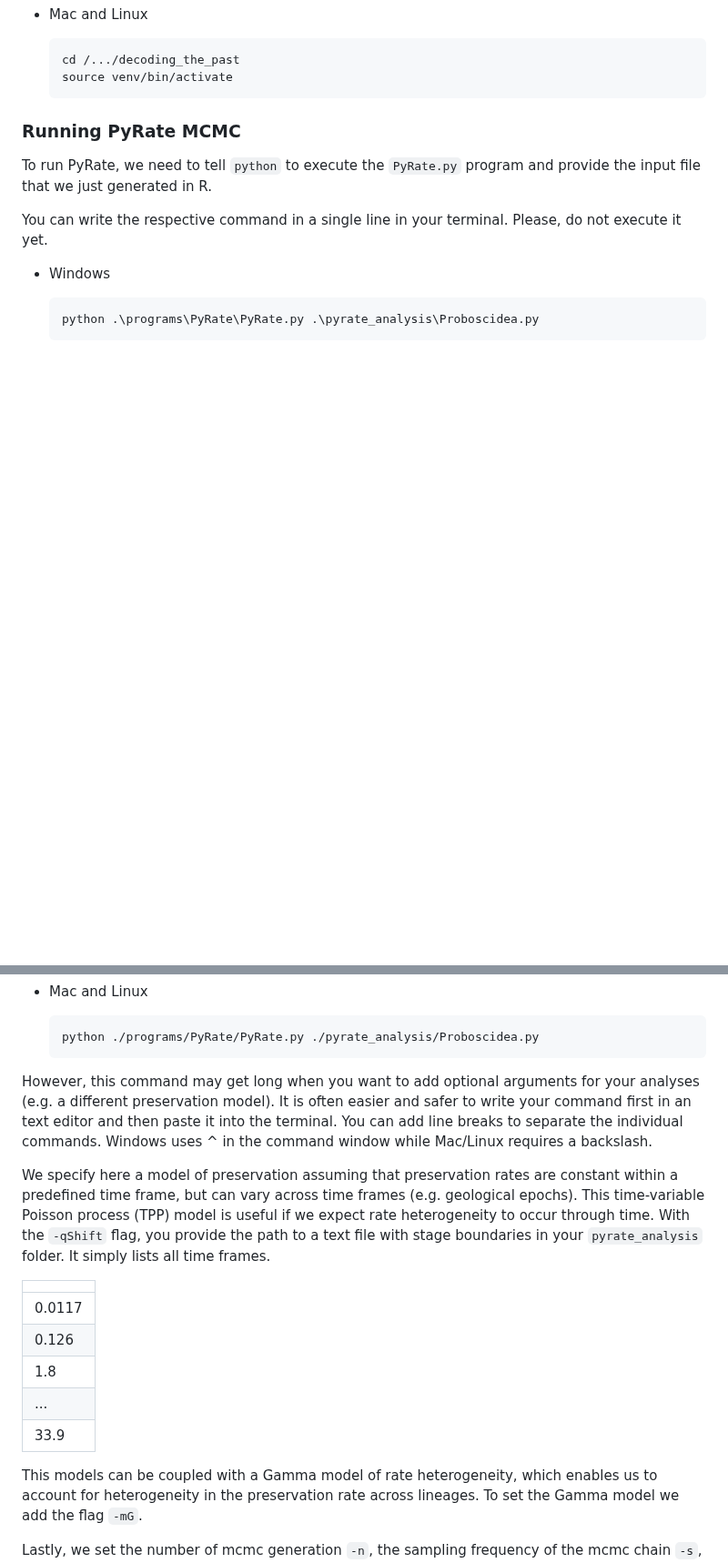
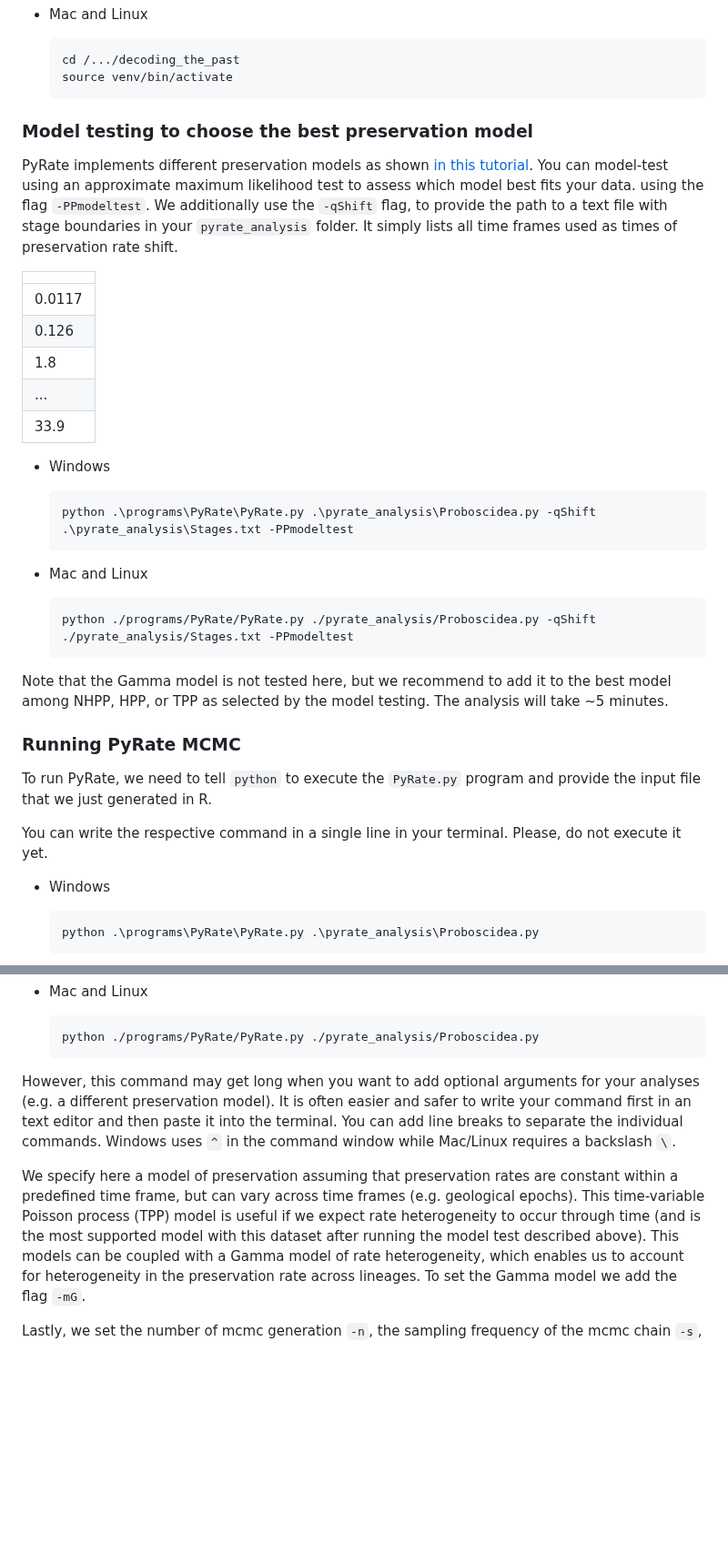
Before and after one commit to decoding-the-past/decoding_the_past, a Markdown page: tutorials/PyRate/README.md, 2 parts joined by grey strips. Shown at 91% size. Drawn GitHub-style; blank space fills up the shorter version.

````diff
--- a/tutorials/PyRate/README.md
+++ b/tutorials/PyRate/README.md
@@ -74,6 +74,34 @@ The PyRate inference will be performed in your command window or terminal and ma
     cd /.../decoding_the_past
     source venv/bin/activate
     ```
+### Model testing to choose the best preservation model
+PyRate implements different preservation models as shown [in this tutorial](https://github.com/dsilvestro/PyRate/blob/master/tutorials/pyrate_tutorial_1.md#defining-the-preservation-model). You can model-test using an approximate maximum likelihood test to assess which model best fits your data.
+using the flag `-PPmodeltest`. We additionally use the `-qShift` flag, to provide the path to a text file with stage boundaries in your `pyrate_analysis` folder. It simply lists all time frames used as times of preservation rate shift.
+
+|    |
+| --- |
+| 0.0117 |
+| 0.126 |
+| 1.8 |
+| ... |
+| 33.9 |
+
+
+* Windows
+
+    ```
+    python .\programs\PyRate\PyRate.py .\pyrate_analysis\Proboscidea.py -qShift .\pyrate_analysis\Stages.txt -PPmodeltest
+    ```
+
+* Mac and Linux
+
+    ```
+    python ./programs/PyRate/PyRate.py ./pyrate_analysis/Proboscidea.py -qShift ./pyrate_analysis/Stages.txt -PPmodeltest
+    ```
+
+Note that the Gamma model is not tested here, but we recommend to add it to the best model among NHPP, HPP, or TPP as selected by the model testing. The analysis will take ~5 minutes.
+
+
 
 ### Running PyRate MCMC
 To run PyRate, we need to tell `python` to execute the `PyRate.py` program and provide the input file that we just generated in R.
@@ -92,18 +120,9 @@ You can write the respective command in a single line in your terminal. Please,
     python ./programs/PyRate/PyRate.py ./pyrate_analysis/Proboscidea.py
     ```
 
-However, this command may get long when you want to add optional arguments for your analyses (e.g. a different preservation model). It is often easier and safer to write your command first in an text editor and then paste it into the terminal. You can add line breaks to separate the individual commands. Windows uses ^ in the command window while Mac/Linux requires a backslash.
+However, this command may get long when you want to add optional arguments for your analyses (e.g. a different preservation model). It is often easier and safer to write your command first in an text editor and then paste it into the terminal. You can add line breaks to separate the individual commands. Windows uses `^` in the command window while Mac/Linux requires a backslash `\`.
 
-We specify here a model of preservation assuming that preservation rates are constant within a predefined time frame, but can vary across time frames (e.g. geological epochs). This time-variable Poisson process (TPP) model is useful if we expect rate heterogeneity to occur through time. With the `-qShift` flag, you provide the path to a text file with stage boundaries in your `pyrate_analysis` folder. It simply lists all time frames.
-
-|    |
-| --- |
-| 0.0117 |
-| 0.126 |
-| 1.8 |
-| ... |
-| 33.9 |
-
+We specify here a model of preservation assuming that preservation rates are constant within a predefined time frame, but can vary across time frames (e.g. geological epochs). This time-variable Poisson process (TPP) model is useful if we expect rate heterogeneity to occur through time (and is the most supported model with this dataset after running the model test described above).
 This models can be coupled with a Gamma model of rate heterogeneity, which enables us to account for heterogeneity in the preservation rate across lineages. To set the Gamma model we add the flag `-mG`.
 
 Lastly, we set the number of mcmc generation `-n`, the sampling frequency of the mcmc chain `-s`, and the print frequency `-p`.
````
